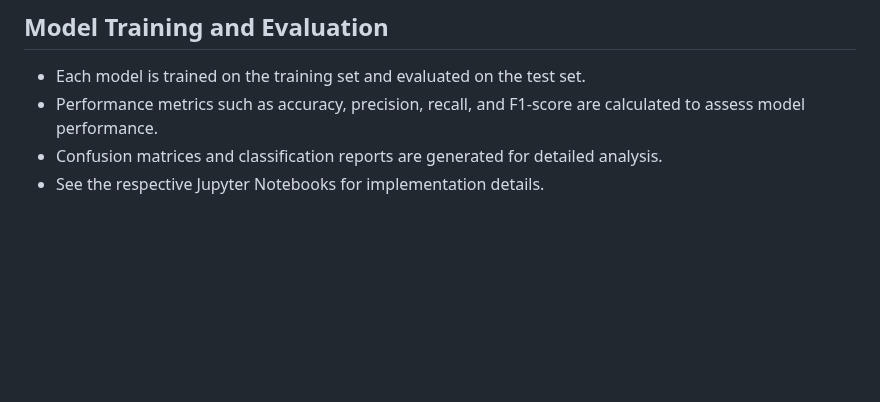
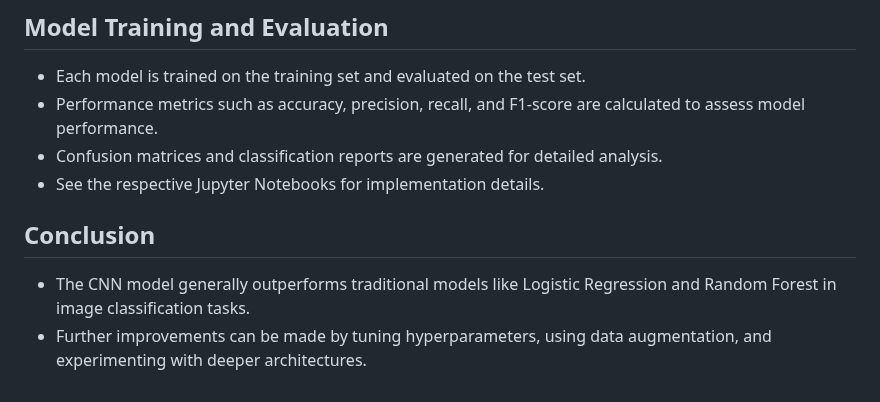
Before and after one commit to aditya-2k23/clothing-image-classifier, a Markdown page: README.md, the part around the change. Drawn GitHub-style; blank space fills up the shorter version.

Commit message:
Add conclusion section to README.md summarizing CNN model performance and future improvements

```diff
--- a/README.md
+++ b/README.md
@@ -84,3 +84,8 @@ X_test = X_test.reshape((len(X_test), -1))
 - Performance metrics such as accuracy, precision, recall, and F1-score are calculated to assess model performance.
 - Confusion matrices and classification reports are generated for detailed analysis.
 - See the respective Jupyter Notebooks for implementation details.
+
+## Conclusion
+
+- The CNN model generally outperforms traditional models like Logistic Regression and Random Forest in image classification tasks.
+- Further improvements can be made by tuning hyperparameters, using data augmentation, and experimenting with deeper architectures.
```
